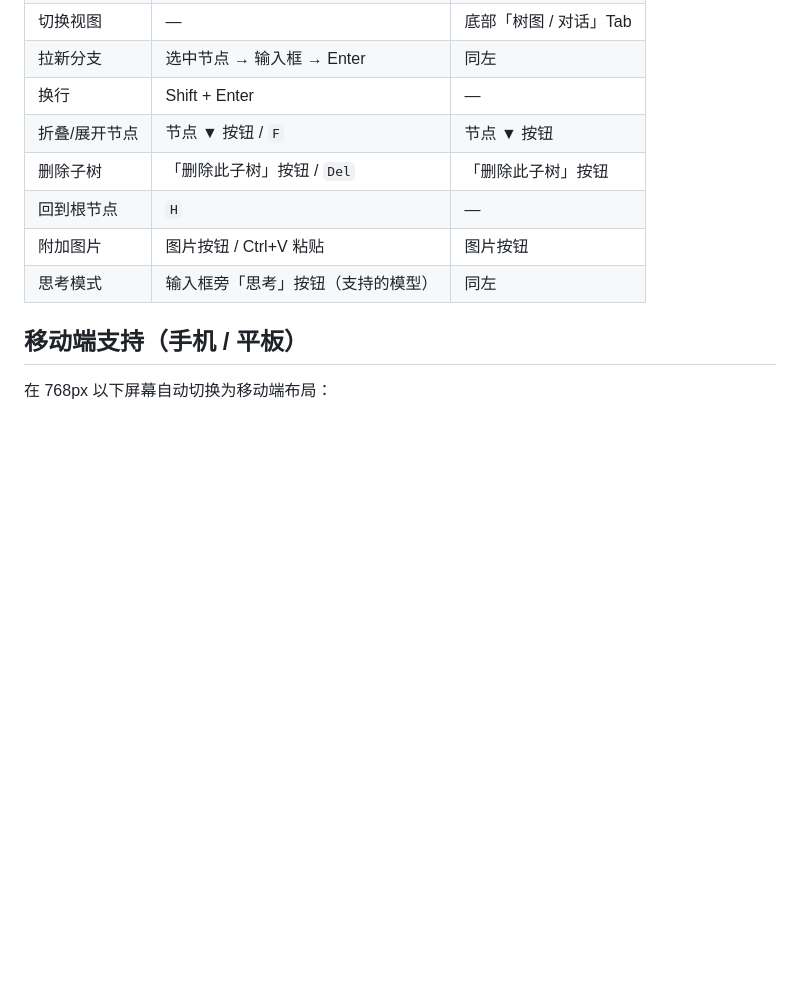
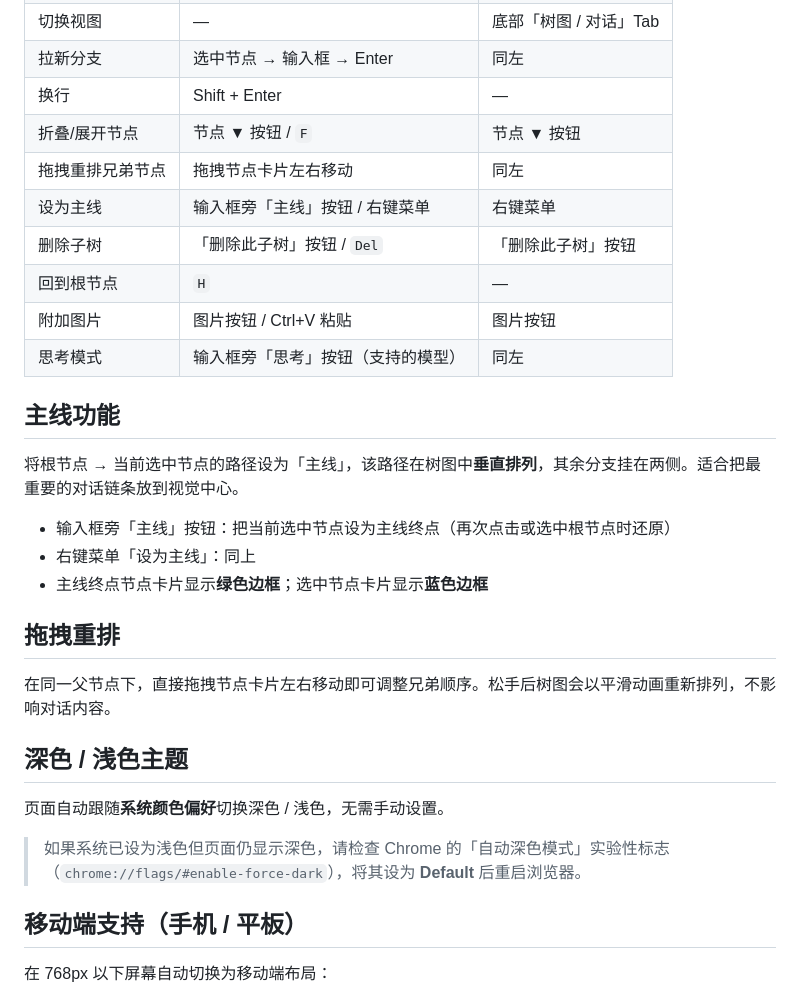
Before and after one commit to xiaoni0v0/TreeChat, a Markdown page: README.md, the part around the change. GitHub-like rendering; blank space fills up the shorter version.

```diff
--- a/README.md
+++ b/README.md
@@ -51,10 +51,30 @@ python app.py
 | 拉新分支 | 选中节点 → 输入框 → Enter | 同左 |
 | 换行 | Shift + Enter | — |
 | 折叠/展开节点 | 节点 ▼ 按钮 / `F` | 节点 ▼ 按钮 |
+| 拖拽重排兄弟节点 | 拖拽节点卡片左右移动 | 同左 |
+| 设为主线 | 输入框旁「主线」按钮 / 右键菜单 | 右键菜单 |
 | 删除子树 | 「删除此子树」按钮 / `Del` | 「删除此子树」按钮 |
 | 回到根节点 | `H` | — |
 | 附加图片 | 图片按钮 / Ctrl+V 粘贴 | 图片按钮 |
 | 思考模式 | 输入框旁「思考」按钮（支持的模型） | 同左 |
+
+## 主线功能
+
+将根节点 → 当前选中节点的路径设为「主线」，该路径在树图中**垂直排列**，其余分支挂在两侧。适合把最重要的对话链条放到视觉中心。
+
+- 输入框旁「主线」按钮：把当前选中节点设为主线终点（再次点击或选中根节点时还原）
+- 右键菜单「设为主线」：同上
+- 主线终点节点卡片显示**绿色边框**；选中节点卡片显示**蓝色边框**
+
+## 拖拽重排
+
+在同一父节点下，直接拖拽节点卡片左右移动即可调整兄弟顺序。松手后树图会以平滑动画重新排列，不影响对话内容。
+
+## 深色 / 浅色主题
+
+页面自动跟随**系统颜色偏好**切换深色 / 浅色，无需手动设置。
+
+> 如果系统已设为浅色但页面仍显示深色，请检查 Chrome 的「自动深色模式」实验性标志（`chrome://flags/#enable-force-dark`），将其设为 **Default** 后重启浏览器。
 
 ## 移动端支持（手机 / 平板）
 
```
